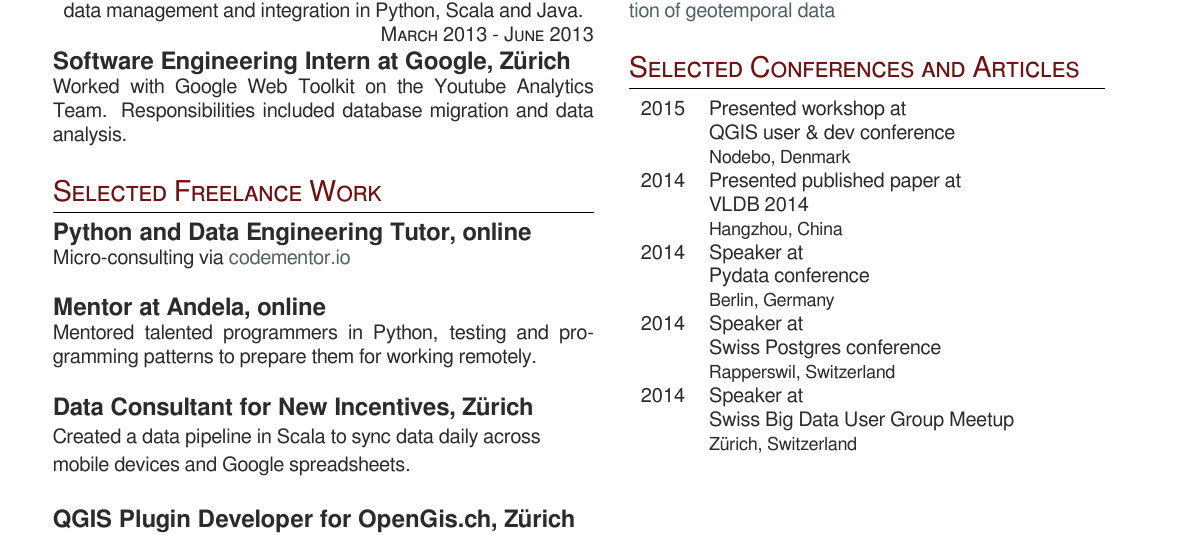
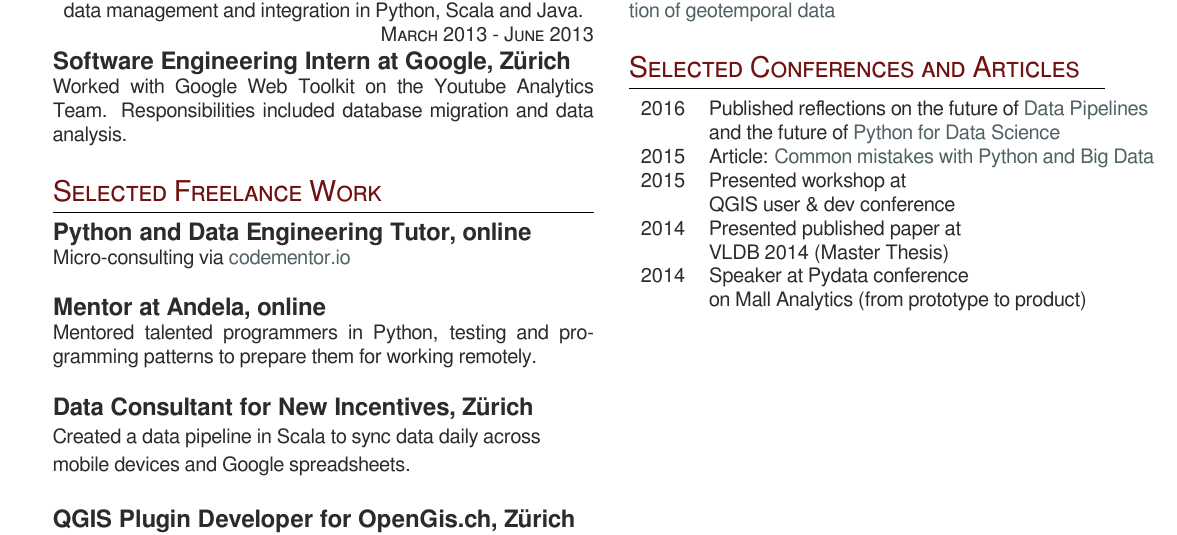
Before and after one commit to carolinux/cv, a LaTeX CV (cv.tex): part of the page, cut so that both start at the same text. Compiled offline with XeLaTeX; a missing font is replaced by an installed copy or a similar font.

Commit message:
Added some articles and more details on the conferences

```diff
--- a/cv.tex
+++ b/cv.tex
@@ -271,26 +271,28 @@ Master Thesis
 \section{Selected Conferences and Articles}
 
 \begin{tabular}{rl}
+\textsc{2016}
+& Published reflections on the future of \href{http://www.datasciencecentral.com/profiles/blogs/interview-with-karolina-alexiou-building-data-pipelines}{Data Pipelines}\\
+& and the future of \href{https://blog.propulsionacademy.com/why-python-for-data-science-is-the-future-b556de75c80c#.mdh3ztapq}{Python for Data Science}\\
+\textsc{2015}
+& Article: \href{https://www.airpair.com/python/posts/top-mistakes-python-big-data-analytics}{Common mistakes with Python and Big Data}\\
 \textsc{2015}
 & Presented workshop at \\
 & QGIS user \& dev conference \\
-& \small Nodebo, Denmark \\
 \textsc{2014}
 & Presented published paper at \\
-& VLDB 2014 \\
-& \small Hangzhou, China \\
+& VLDB 2014 (Master Thesis) \\
 \textsc{2014}
-& Speaker at \\
-& Pydata conference \\
-& \small Berlin, Germany \\
-\textsc{2014}
-& Speaker at \\
-& Swiss Postgres conference \\
-& \small Rapperswil, Switzerland \\
-\textsc{2014}
-& Speaker at \\
-& Swiss Big Data User Group Meetup \\
-& \small Z\"urich, Switzerland \\
+& Speaker at Pydata conference \\
+& on Mall Analytics (from prototype to product) \\
+%\textsc{2014}
+%& Speaker at \\
+%& Swiss Postgres conference \\
+%& \small Rapperswil, Switzerland \\
+%\textsc{2014}
+%& Speaker at \\
+%& Swiss Big Data User Group Meetup \\
+%& \small Z\"urich, Switzerland \\
 
 
 %\textsc{2009}
```
Also changed, not shown: KarolinaAlexiouCV.pdf.
